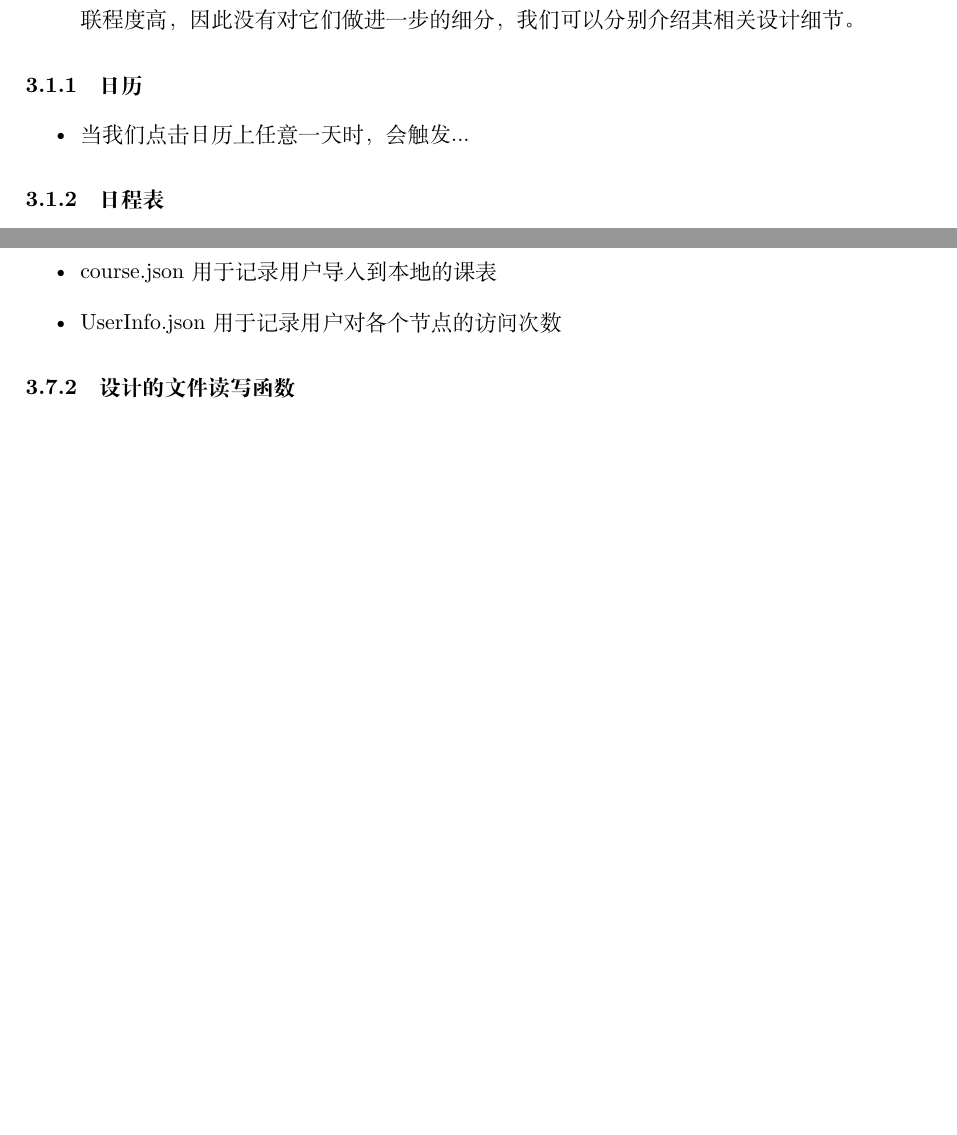
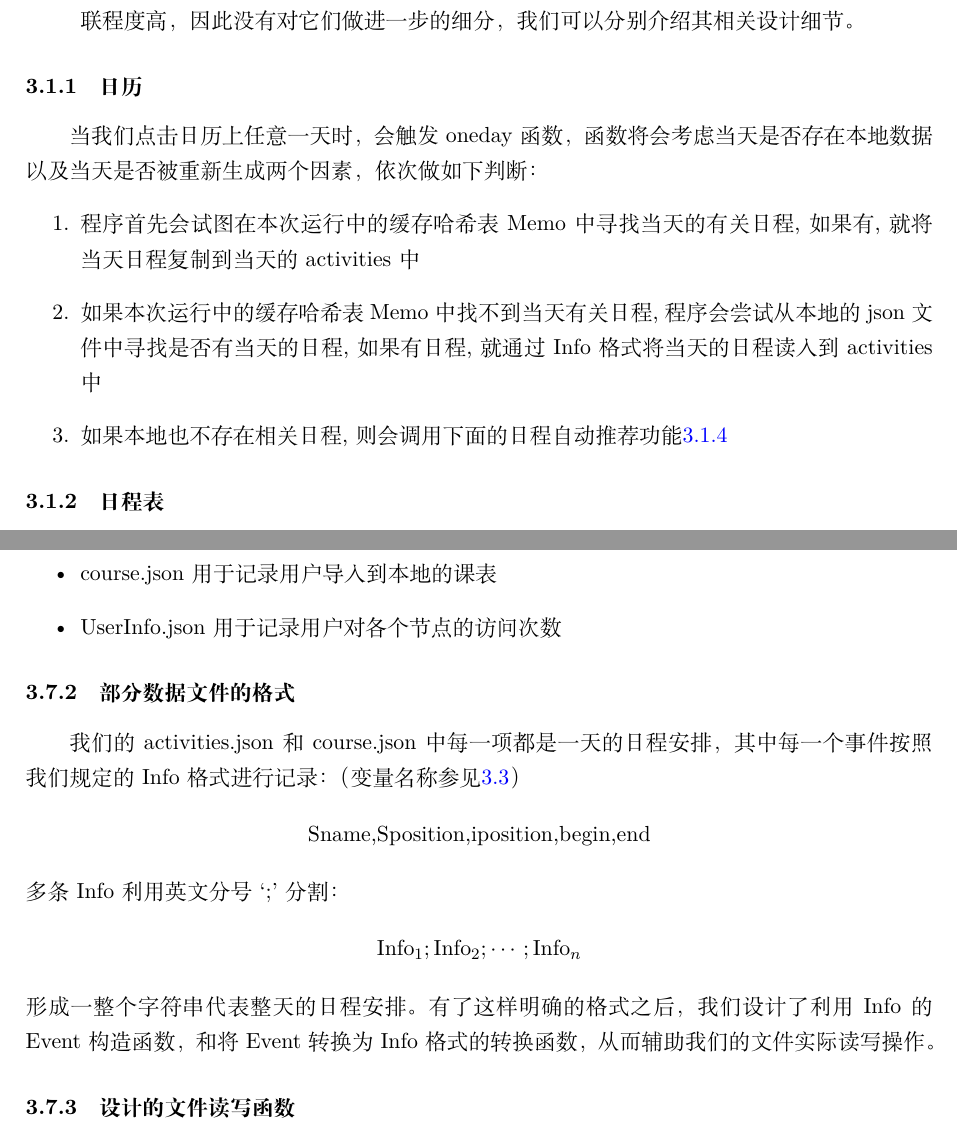
Before and after one commit to haiweng05/QtProject, a LaTeX document (Report/Report.tex): two parts of pages 5 and 8 of 10 before the commit and two parts of pages 5 and 9 of 11 after it, joined at a grey line, cut so that both start at the same text, the shorter picture padded with empty space. Compiled offline with XeLaTeX.

```diff
--- a/Report/Report.tex
+++ b/Report/Report.tex
@@ -242,10 +242,12 @@
 
 
 \subsubsection{日历}
-\begin{itemize}
-    \item 当我们点击日历上任意一天时，会触发...
-\end{itemize}
-
+当我们点击日历上任意一天时，会触发oneday函数，函数将会考虑当天是否存在本地数据以及当天是否被重新生成两个因素，依次做如下判断：
+\begin{enumerate}
+    \item 程序首先会试图在本次运行中的缓存哈希表Memo中寻找当天的有关日程,如果有,就将当天日程复制到当天的activities中
+    \item 如果本次运行中的缓存哈希表Memo中找不到当天有关日程,程序会尝试从本地的json文件中寻找是否有当天的日程,如果有日程,就通过Info格式将当天的日程读入到activities中
+    \item 如果本地也不存在相关日程,则会调用下面的日程自动推荐功能\ref{Recom}
+\end{enumerate}
 
 \subsubsection{日程表}
 \begin{enumerate}
@@ -333,6 +337,13 @@
     \item UserInfo.json用于记录用户对各个节点的访问次数
 \end{itemize}
 
+\subsubsection{部分数据文件的格式}
+我们的activities.json和course.json中每一项都是一天的日程安排，其中每一个事件按照我们规定的Info格式进行记录：（变量名称参见\ref{event}）
+\[\text{Sname,Sposition,iposition,begin,end}\]
+多条Info利用英文分号`;'分割：
+\[\text{Info}_1 ; \text{Info}_2; \cdots ; \text{Info}_n\]
+形成一整个字符串代表整天的日程安排。有了这样明确的格式之后，我们设计了利用Info的Event构造函数，和将Event转换为Info格式的转换函数，从而辅助我们的文件实际读写操作。
+
 \subsubsection{设计的文件读写函数}
 \begin{itemize}
     \item 课表导入：使用QAxObject类完成Excel的读取，实现允许用户将门户中的课表信息以xlsx格式导入到日程系统中，导入的课表包括课程名称、时间、地点等详细信息。
```
Also changed, not shown: Report/Report.pdf, Report/Report.tex (6 more changed lines), 7 other files.
